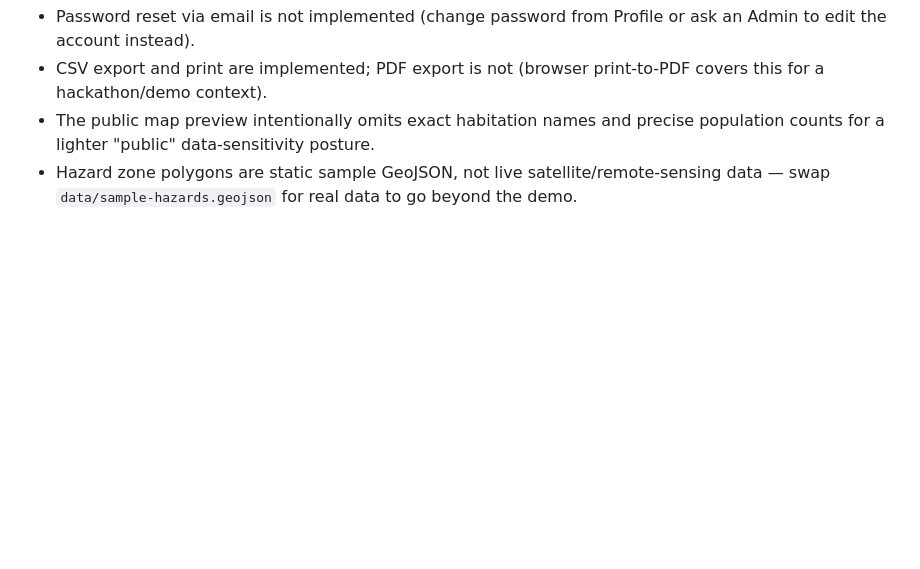
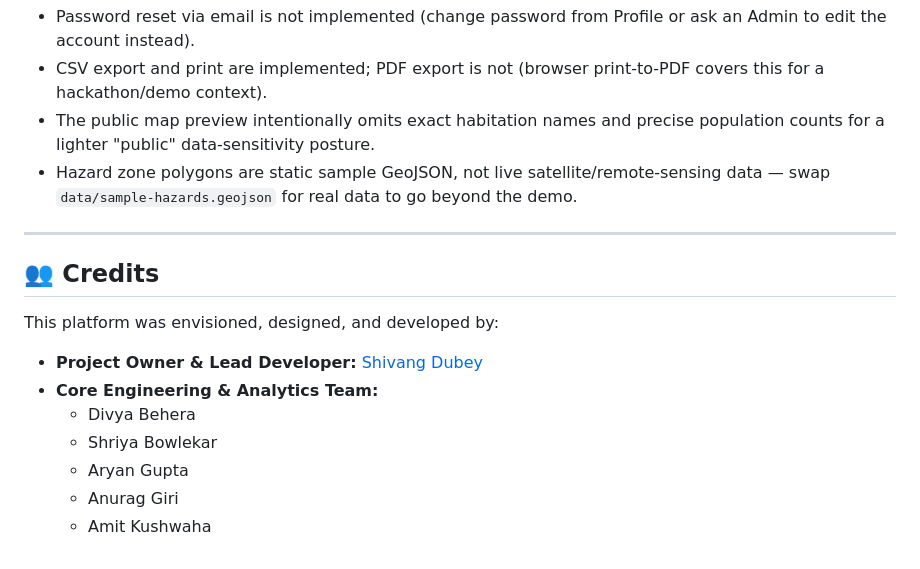
Before and after one commit to shivangjitendradubey/SIH, a Markdown page: README.md, the part around the change. Drawn GitHub-style; blank space fills up the shorter version.

Commit message:
Add credits section to README
Added credits section with team members and project owner.

```diff
--- a/README.md
+++ b/README.md
@@ -247,3 +247,16 @@ overstate its own capabilities.
   precise population counts for a lighter "public" data-sensitivity posture.
 - Hazard zone polygons are static sample GeoJSON, not live satellite/remote-sensing
   data — swap `data/sample-hazards.geojson` for real data to go beyond the demo.
+
+---
+
+## 👥 Credits
+This platform was envisioned, designed, and developed by:
+
+* **Project Owner & Lead Developer:** [Shivang Dubey](https://shivangdubey.site.je/)
+* **Core Engineering & Analytics Team:**
+  * Divya Behera
+  * Shriya Bowlekar
+  * Aryan Gupta
+  * Anurag Giri
+  * Amit Kushwaha
```
